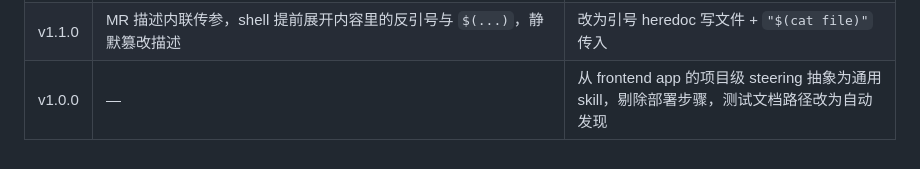
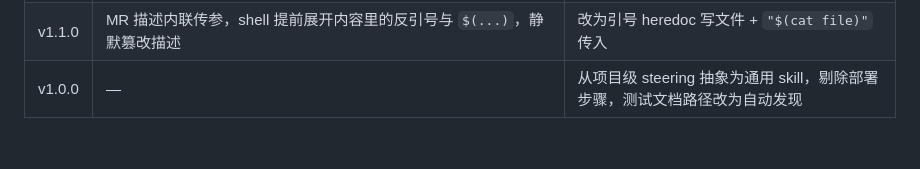
Before and after one commit to OuterCloud/zenkilan-skills, a Markdown page: sync-mr/SKILL.md, the part around the change. Rendered like a GitHub page.

Commit message:
chore: sanitize remaining internal references

```diff
--- a/sync-mr/SKILL.md
+++ b/sync-mr/SKILL.md
@@ -334,4 +334,4 @@ glab api --method PUT "projects/:fullpath/merge_requests/$IID" \
 | v1.1.0 | 步骤二有字面占位符 `<iid>`，照字面执行会生成名为 `test-plan-mr-<iid>.md` 的错误文件 | 改用变量（v1.3.0 进一步解决变量生命周期） |
 | v1.1.0 | 路径发现依赖 `xargs`，BSD 与 GNU 对空输入行为不一致 | 去掉 `xargs`，显式判空；多匹配时排序取首并告知用户 |
 | v1.1.0 | MR 描述内联传参，shell 提前展开内容里的反引号与 `$(...)`，静默篡改描述 | 改为引号 heredoc 写文件 + `"$(cat file)"` 传入 |
-| v1.0.0 | — | 从 frontend app 的项目级 steering 抽象为通用 skill，剔除部署步骤，测试文档路径改为自动发现 |
+| v1.0.0 | — | 从项目级 steering 抽象为通用 skill，剔除部署步骤，测试文档路径改为自动发现 |
```
